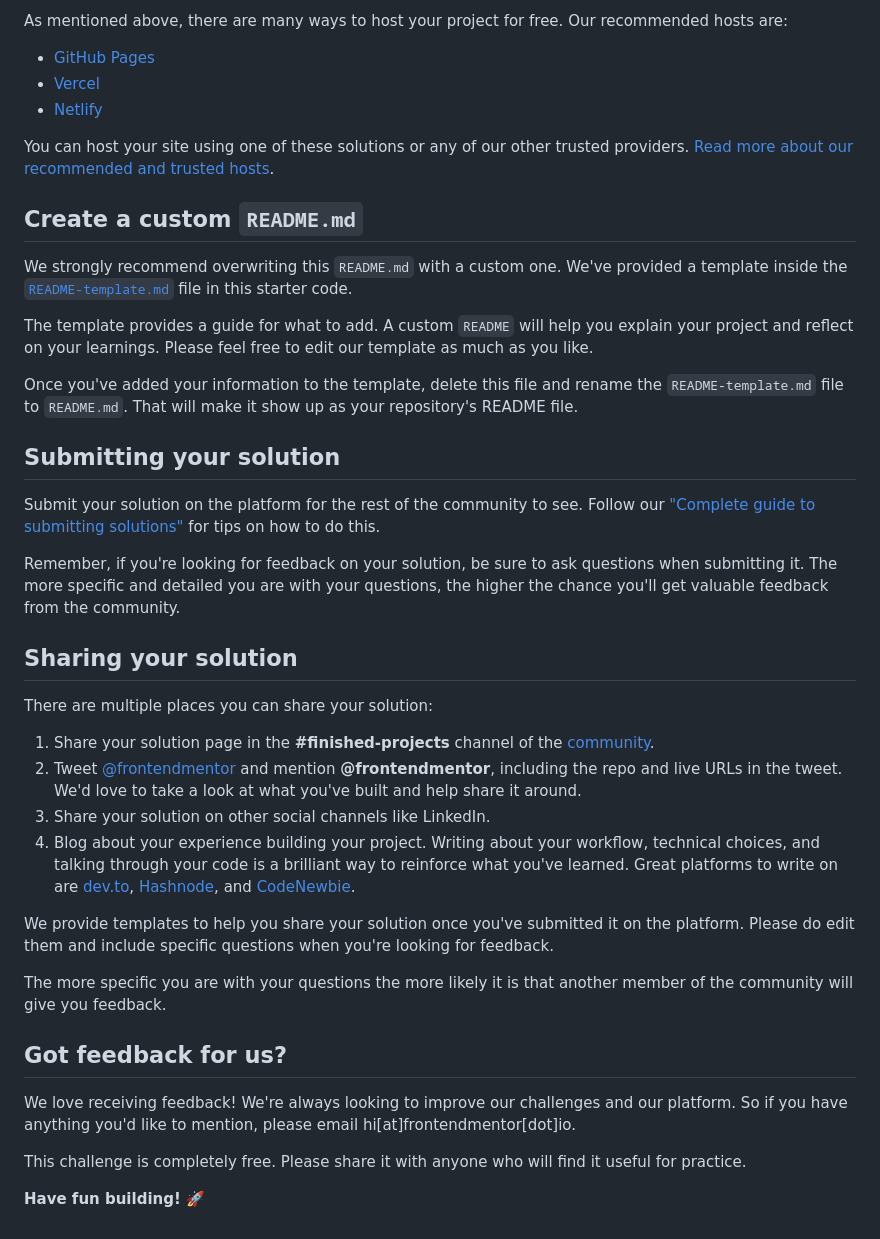
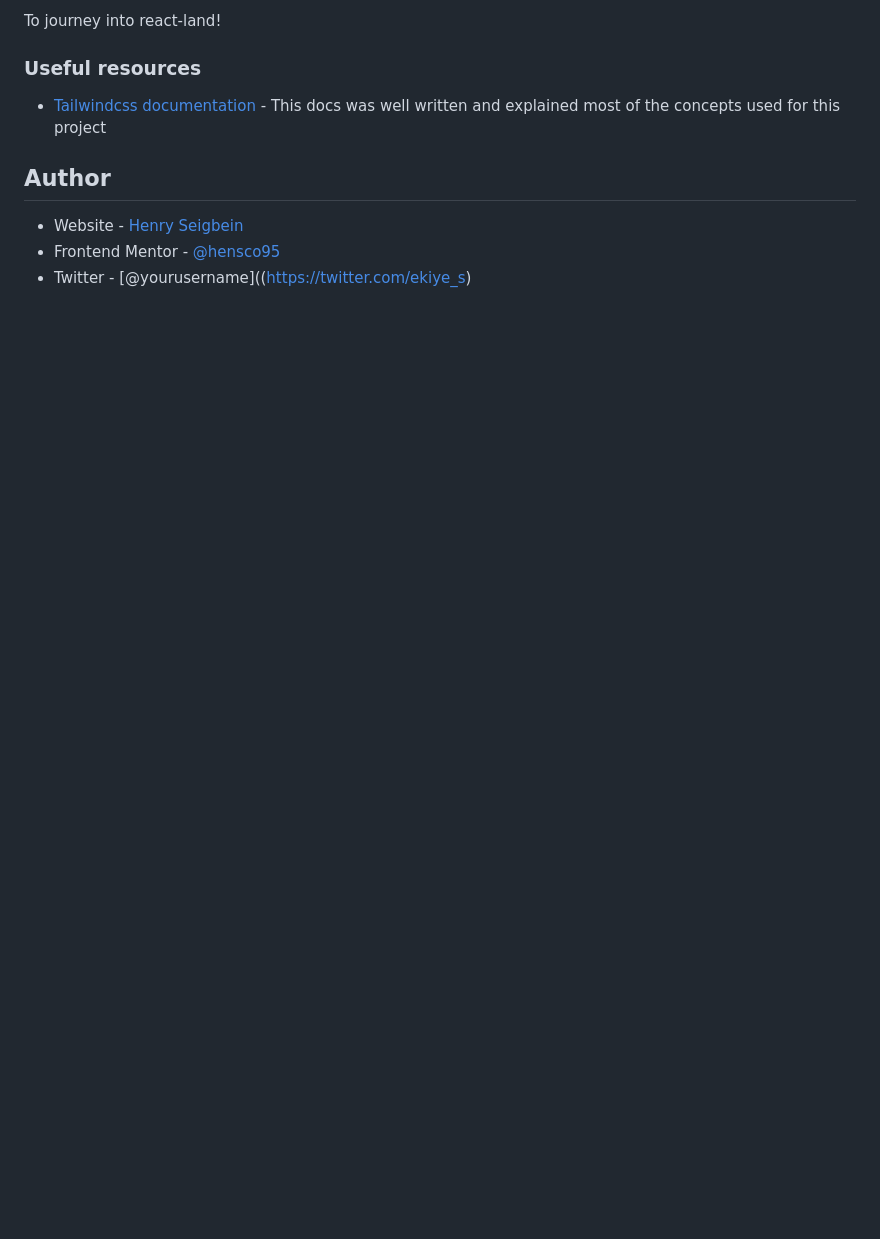
Before and after one commit to hensco95/front-end-mentor-fylo, a Markdown page: README.md, the part around the change printed below. Drawn GitHub-style; blank space fills up the shorter version.

```diff
--- a/README.md
+++ b/README.md
@@ -50,43 +53,14 @@ Feel free to use any workflow that you feel comfortable with. Below is a suggest
 
-As mentioned above, there are many ways to host your project for free. Our recommended hosts are:
+To journey into react-land!
 
-- [GitHub Pages](https://pages.github.com/)
-- [Vercel](https://vercel.com/)
-- [Netlify](https://www.netlify.com/)
 
-You can host your site using one of these solutions or any of our other trusted providers. [Read more about our recommended and trusted hosts](https://medium.com/frontend-mentor/frontend-mentor-trusted-hosting-providers-bf000dfebe).
+### Useful resources
 
-## Create a custom `README.md`
+- [Tailwindcss documentation](https://tailwindcss.com/docs/installation) - This docs was well written and explained most of the concepts used for this project
 
-We strongly recommend overwriting this `README.md` with a custom one. We've provided a template inside the [`README-template.md`](./README-template.md) file in this starter code.
 
-The template provides a guide for what to add. A custom `README` will help you explain your project and reflect on your learnings. Please feel free to edit our template as much as you like.
+## Author
 
-Once you've added your information to the template, delete this file and rename the `README-template.md` file to `README.md`. That will make it show up as your repository's README file.
-
-## Submitting your solution
-
-Submit your solution on the platform for the rest of the community to see. Follow our ["Complete guide to submitting solutions"](https://medium.com/frontend-mentor/a-complete-guide-to-submitting-solutions-on-frontend-mentor-ac6384162248) for tips on how to do this.
-
-Remember, if you're looking for feedback on your solution, be sure to ask questions when submitting it. The more specific and detailed you are with your questions, the higher the chance you'll get valuable feedback from the community.
-
-## Sharing your solution
-
-There are multiple places you can share your solution:
-
-1. Share your solution page in the **#finished-projects** channel of the [community](https://www.frontendmentor.io/community).
-2. Tweet [@frontendmentor](https://twitter.com/frontendmentor) and mention **@frontendmentor**, including the repo and live URLs in the tweet. We'd love to take a look at what you've built and help share it around.
-3. Share your solution on other social channels like LinkedIn.
-4. Blog about your experience building your project. Writing about your workflow, technical choices, and talking through your code is a brilliant way to reinforce what you've learned. Great platforms to write on are [dev.to](https://dev.to/), [Hashnode](https://hashnode.com/), and [CodeNewbie](https://community.codenewbie.org/).
-
-We provide templates to help you share your solution once you've submitted it on the platform. Please do edit them and include specific questions when you're looking for feedback.
-
-The more specific you are with your questions the more likely it is that another member of the community will give you feedback.
-
-## Got feedback for us?
-
-We love receiving feedback! We're always looking to improve our challenges and our platform. So if you have anything you'd like to mention, please email hi[at]frontendmentor[dot]io.
-
-This challenge is completely free. Please share it with anyone who will find it useful for practice.
-
-**Have fun building!** 🚀
+- Website - [Henry Seigbein](https://github.com/hensco95)
+- Frontend Mentor - [@hensco95](https://www.frontendmentor.io/profile/hensco95)
+- Twitter - [@yourusername]((https://twitter.com/ekiye_s)
```
Also changed, not shown: other parts of README.md (+31 -28 lines), README-template.md (deleted, +0 -111 lines), Screenshot/FireShot Capture 010 - Frontend Mentor - Fylo landing page with dark theme and features grid_ - 127.0.0.1.png (added), Screenshot/FireShot Capture 011 - Frontend Mentor - Fylo landing page with dark theme and features grid_ - 127.0.0.1.png (added), 4 other files.
